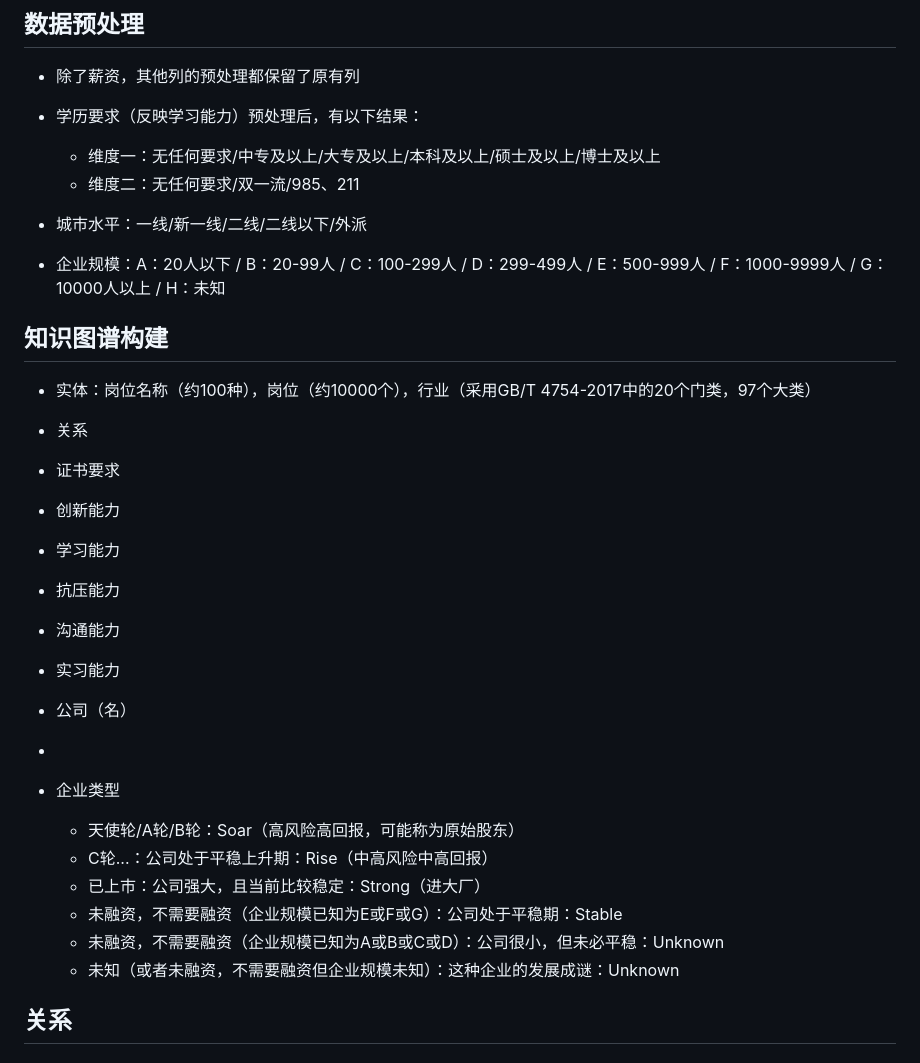
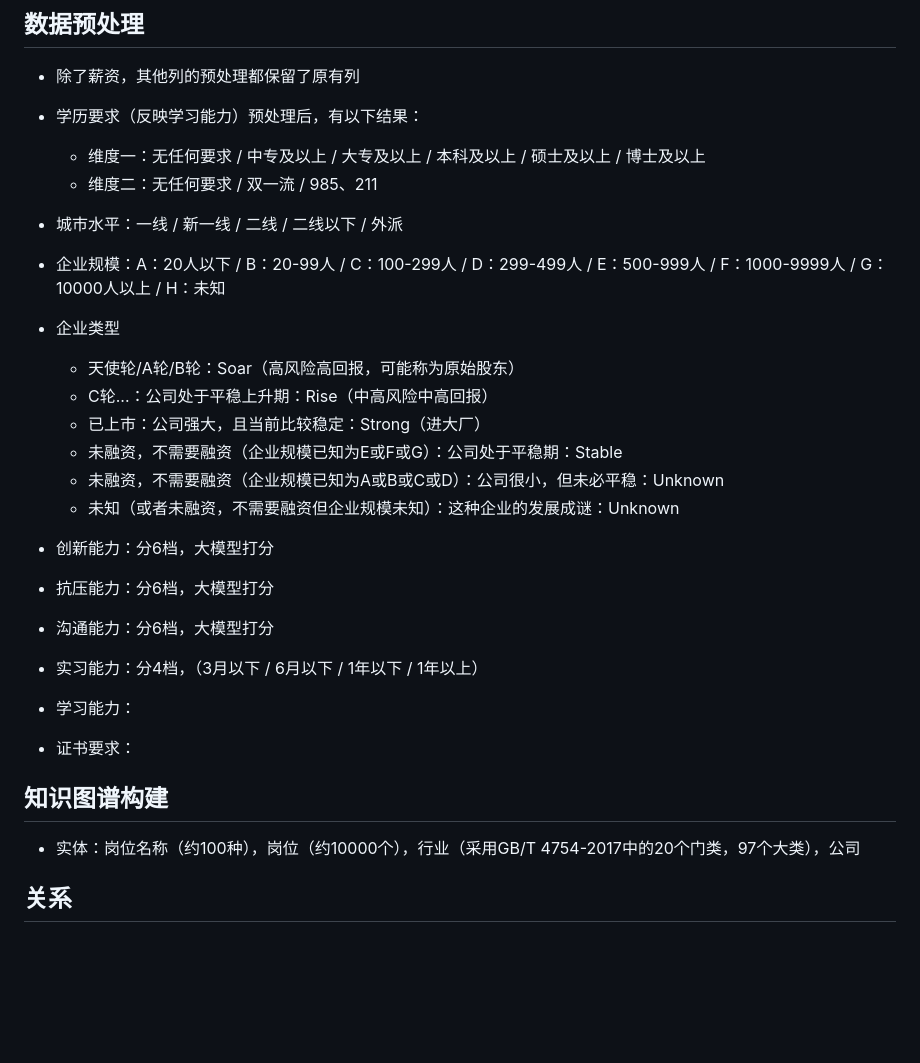
Before and after one commit to jrtat/Intelligent-Algorithm-Comprehensive-Practice, a Markdown page: 知识图谱/README.md, the part around the change. GitHub-like rendering; blank space fills up the shorter version.

```diff
--- a/知识图谱/README.md
+++ b/知识图谱/README.md
@@ -5,36 +5,12 @@
 - 除了薪资，其他列的预处理都保留了原有列
 
 - 学历要求（反映学习能力）预处理后，有以下结果：
-  - 维度一：无任何要求/中专及以上/大专及以上/本科及以上/硕士及以上/博士及以上
-  - 维度二：无任何要求/双一流/985、211
+  - 维度一：无任何要求 / 中专及以上 / 大专及以上 / 本科及以上 / 硕士及以上 / 博士及以上
+  - 维度二：无任何要求 / 双一流 / 985、211
 
-- 城市水平：一线/新一线/二线/二线以下/外派
+- 城市水平：一线 / 新一线 / 二线 / 二线以下 / 外派
 
 - 企业规模：A：20人以下 / B：20-99人 / C：100-299人 / D：299-499人 / E：500-999人 / F：1000-9999人 / G：10000人以上 / H：未知
-
-## 知识图谱构建
-
-- 实体：岗位名称（约100种），岗位（约10000个），行业（采用GB/T 4754-2017中的20个门类，97个大类）
-
-- 关系
-
-- 证书要求
-
-- 创新能力
-
-- 学习能力
-
-- 抗压能力
-
-- 沟通能力
-
-- 实习能力
-
-
-
-
-- 公司（名）
--
 
 - 企业类型
   - 天使轮/A轮/B轮：Soar（高风险高回报，可能称为原始股东）
@@ -43,6 +19,23 @@
   - 未融资，不需要融资（企业规模已知为E或F或G）：公司处于平稳期：Stable
   - 未融资，不需要融资（企业规模已知为A或B或C或D）：公司很小，但未必平稳：Unknown
   - 未知（或者未融资，不需要融资但企业规模未知）：这种企业的发展成谜：Unknown
+
+- 创新能力：分6档，大模型打分
+
+- 抗压能力：分6档，大模型打分
+
+- 沟通能力：分6档，大模型打分
+
+- 实习能力：分4档，（3月以下 / 6月以下 / 1年以下 / 1年以上）
+
+- 学习能力：
+
+- 证书要求：
+
+## 知识图谱构建
+
+- 实体：岗位名称（约100种），岗位（约10000个），行业（采用GB/T 4754-2017中的20个门类，97个大类），公司
+
 
 
 ## 关系
```
